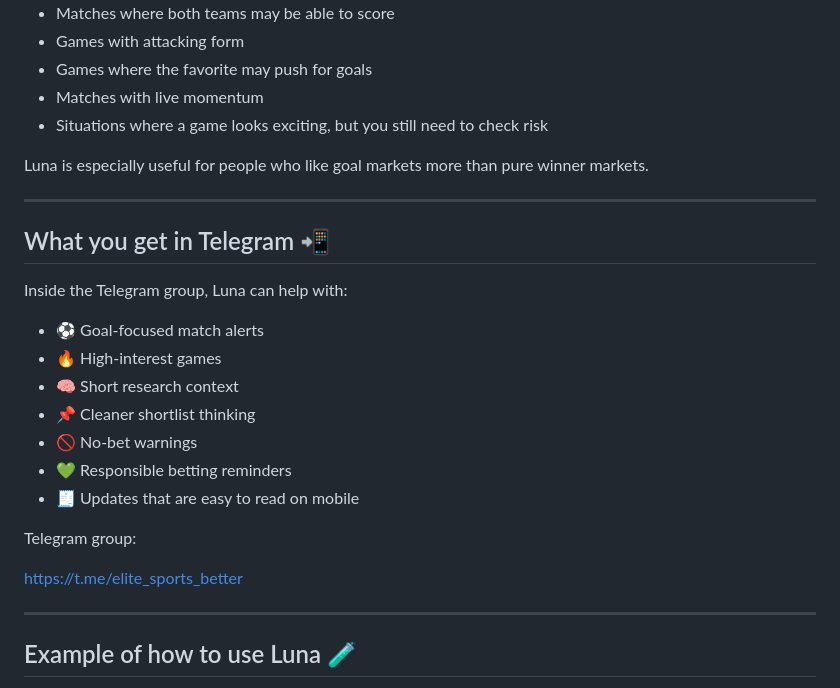
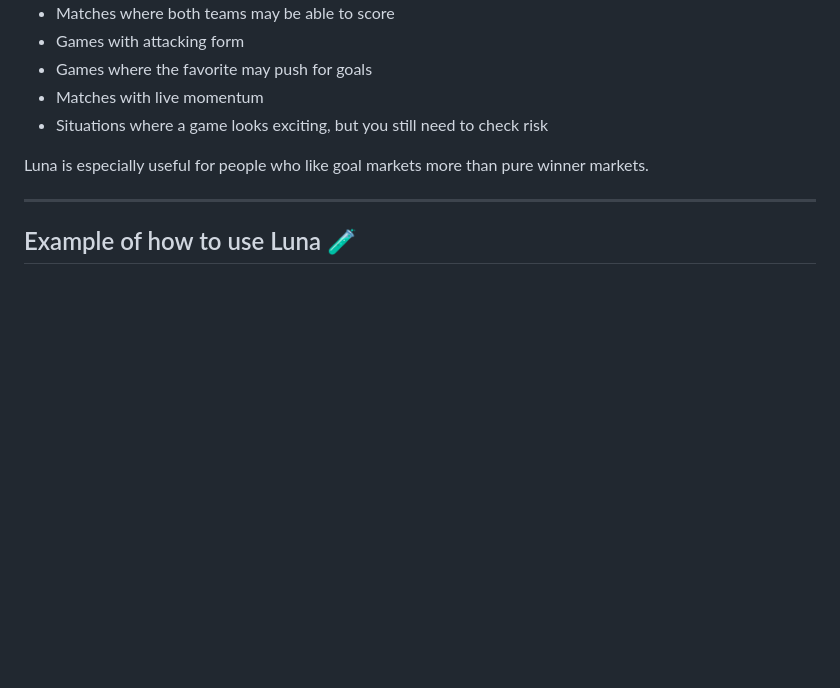
Before and after one commit to jeulate90/luna-project-page, a Markdown page: README.md, the part around one of its changes. Rendered like a GitHub page; blank space fills up the shorter version.

```diff
--- a/README.md
+++ b/README.md
@@ -55,24 +123,6 @@ Luna is useful when you are looking for:
 - Situations where a game looks exciting, but you still need to check risk
 
 Luna is especially useful for people who like goal markets more than pure winner markets.
-
----
-
-## What you get in Telegram 📲
-
-Inside the Telegram group, Luna can help with:
-
-- ⚽ Goal-focused match alerts
-- 🔥 High-interest games
-- 🧠 Short research context
-- 📌 Cleaner shortlist thinking
-- 🚫 No-bet warnings
-- 💚 Responsible betting reminders
-- 🧾 Updates that are easy to read on mobile
-
-Telegram group:
-
-https://t.me/elite_sports_better
 
 ---
 
```
Also changed, not shown: other parts of README.md (+84 -7 lines).
